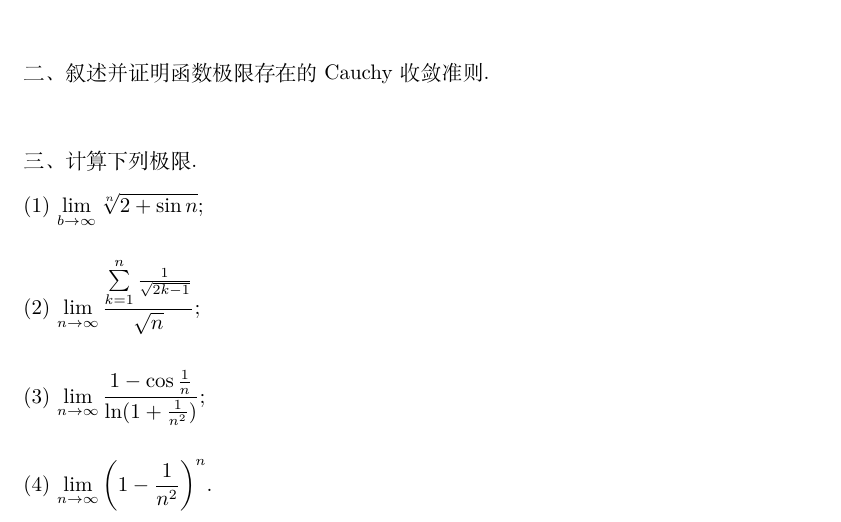
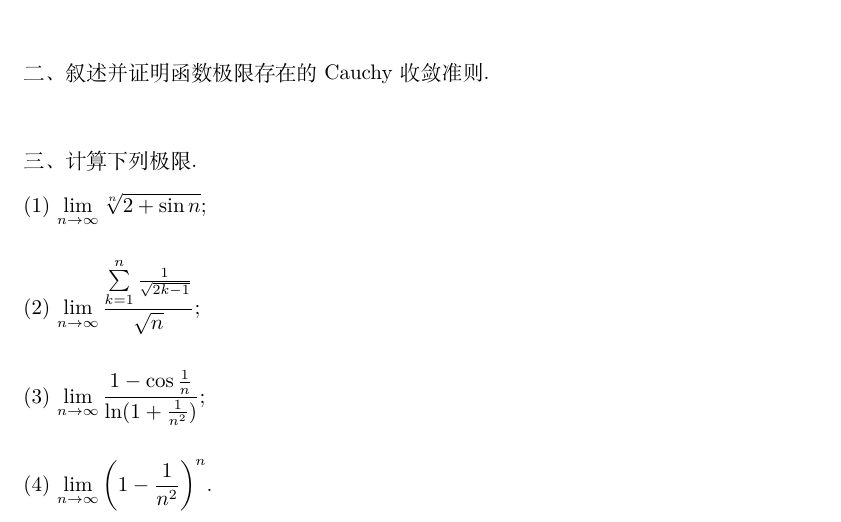
Before and after one commit to Zaki365/Math-Data, a LaTeX document (Mathematical Analysis/数分I测验I.tex): part of page 1 of 2, cut so that both start at the same text. Compiled offline with XeLaTeX.

Commit message:
Update 数分I测验I.tex

```diff
--- a/Mathematical Analysis/数分I测验I.tex
+++ b/Mathematical Analysis/数分I测验I.tex
@@ -40,7 +40,7 @@
 
 三、计算下列极限.
 
-(1) $\displaystyle\lim\limits_{b\rightarrow\infty}\sqrt[n]{2+\sin n}$;
+(1) $\displaystyle\lim\limits_{n\rightarrow\infty}\sqrt[n]{2+\sin n}$;
 \\
 
 (2) $\displaystyle\lim\limits_{n\rightarrow\infty}\frac{\sum\limits_{k=1}^{n}\frac{1}{\sqrt{2k-1}}}{\sqrt{n}}$;
```
